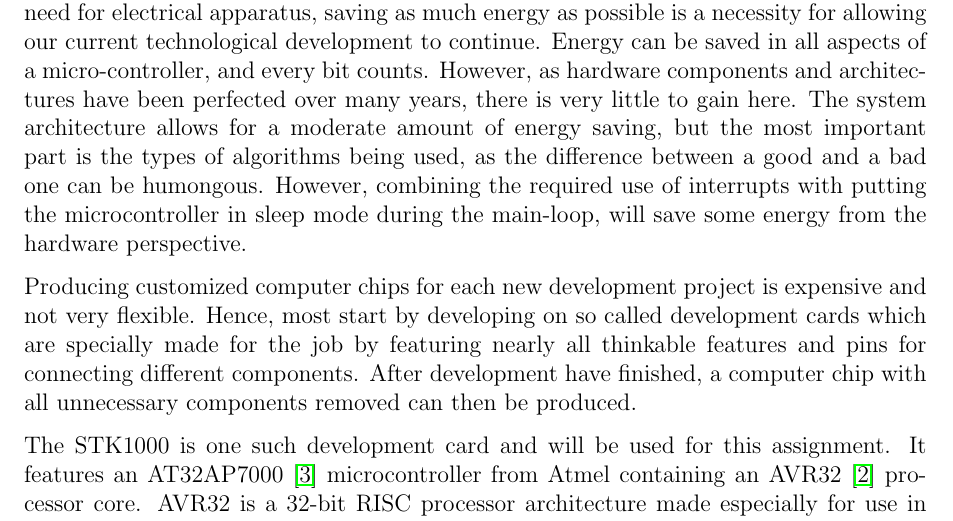
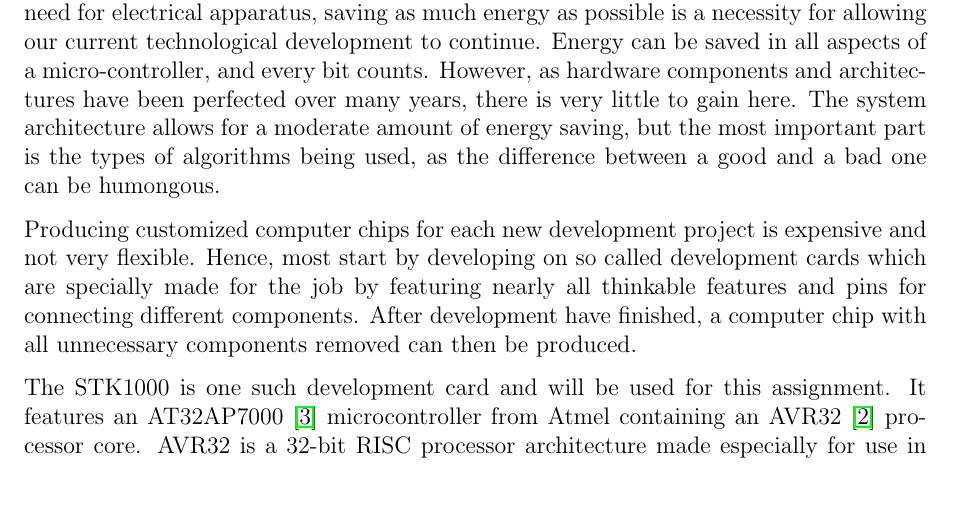
Before and after one commit to lundal/avr32-project-2013, a LaTeX paper (reports/oeving1/oeving1.tex, which reads reports/oeving1/content/introduction.tex): part of page 4 of 15, cut so that both start at the same text, the shorter picture padded with empty space. Compiled offline with pdfLaTeX.

Commit message:
Remove strange and erroneous sentence

```diff
--- a/reports/oeving1/content/introduction.tex
+++ b/reports/oeving1/content/introduction.tex
@@ -1,4 +1,4 @@
-Energy efficiency is a topic that had garnered much attention lately. With an increasing need for electrical apparatus, saving as much energy as possible is a necessity for allowing our current technological development to continue. Energy can be saved in all aspects of a micro-controller, and every bit counts. However, as hardware components and architectures have been perfected over many years, there is very little to gain here. The system architecture allows for a moderate amount of energy saving, but the most important part is the types of algorithms being used, as the difference between a good and a bad one can be humongous. However, combining the required use of interrupts with putting the microcontroller in sleep mode during the main-loop, will save some energy from the hardware perspective.
+Energy efficiency is a topic that had garnered much attention lately. With an increasing need for electrical apparatus, saving as much energy as possible is a necessity for allowing our current technological development to continue. Energy can be saved in all aspects of a micro-controller, and every bit counts. However, as hardware components and architectures have been perfected over many years, there is very little to gain here. The system architecture allows for a moderate amount of energy saving, but the most important part is the types of algorithms being used, as the difference between a good and a bad one can be humongous.
 
 Producing customized computer chips for each new development project is expensive and not very flexible. Hence, most start by developing on so called development cards which are specially made for the job by featuring nearly all thinkable features and pins for connecting different components. After development have finished, a computer chip with all unnecessary components removed can then be produced.
 
```
